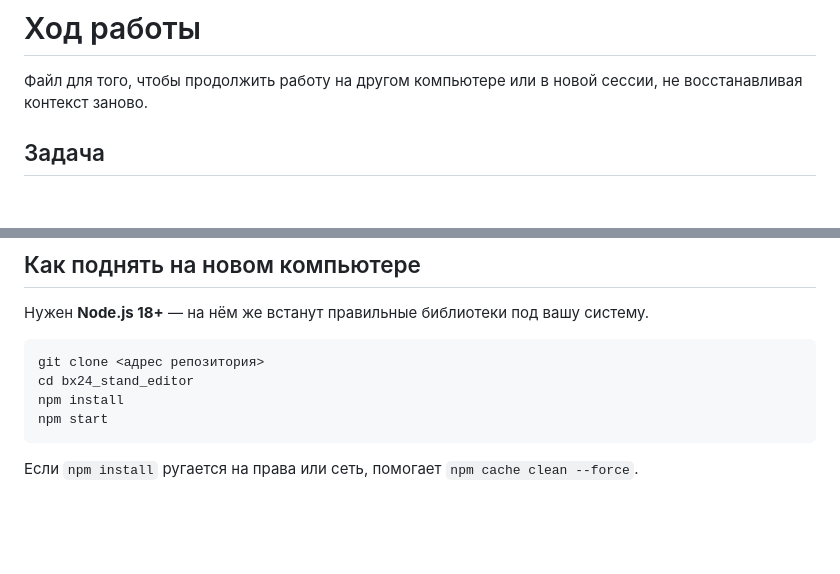
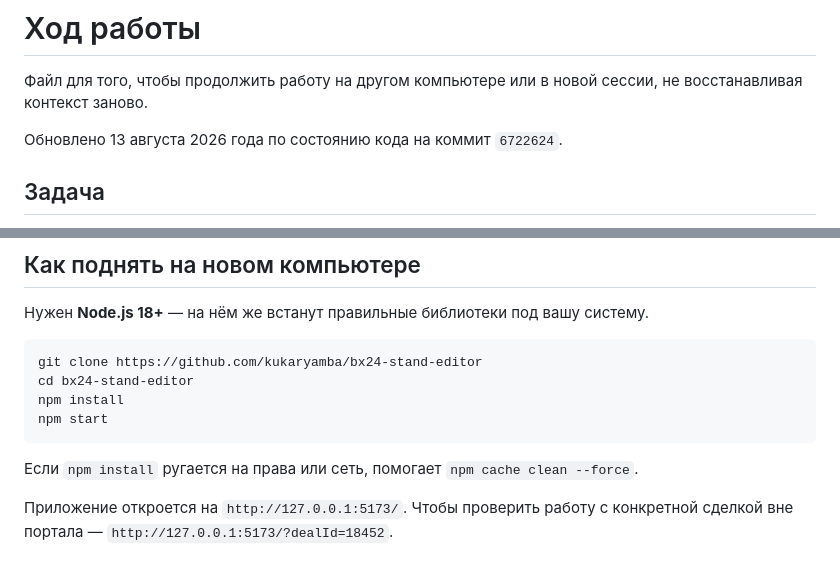
Before and after one commit to kukaryamba/bx24-stand-editor, a Markdown page: WORKLOG.md, 2 parts joined by grey strips. Rendered like a GitHub page; blank space fills up the shorter version.

````diff
--- a/WORKLOG.md
+++ b/WORKLOG.md
@@ -2,6 +2,8 @@
 
 Файл для того, чтобы продолжить работу на другом компьютере или в новой сессии,
 не восстанавливая контекст заново.
+
+Обновлено 13 августа 2026 года по состоянию кода на коммит `6722624`.
 
 ## Задача
 
@@ -82,10 +130,13 @@
 Нужен **Node.js 18+** — на нём же встанут правильные библиотеки под вашу систему.
 
 ```bash
-git clone <адрес репозитория>
-cd bx24_stand_editor
+git clone https://github.com/kukaryamba/bx24-stand-editor
+cd bx24-stand-editor
 npm install
 npm start
 ```
 
 Если `npm install` ругается на права или сеть, помогает `npm cache clean --force`.
+
+Приложение откроется на `http://127.0.0.1:5173/`. Чтобы проверить работу с
+конкретной сделкой вне портала — `http://127.0.0.1:5173/?dealId=18452`.
````
Also changed, not shown: other parts of WORKLOG.md (+57 -11 lines), README.md (+12 -5 lines).
